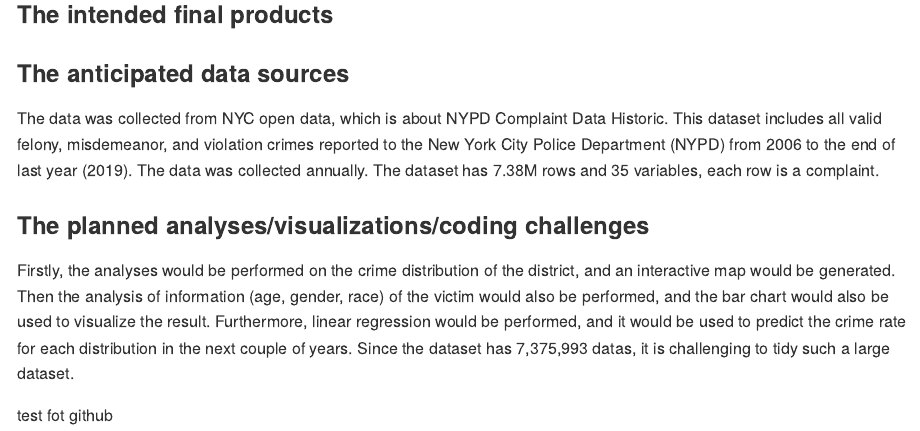
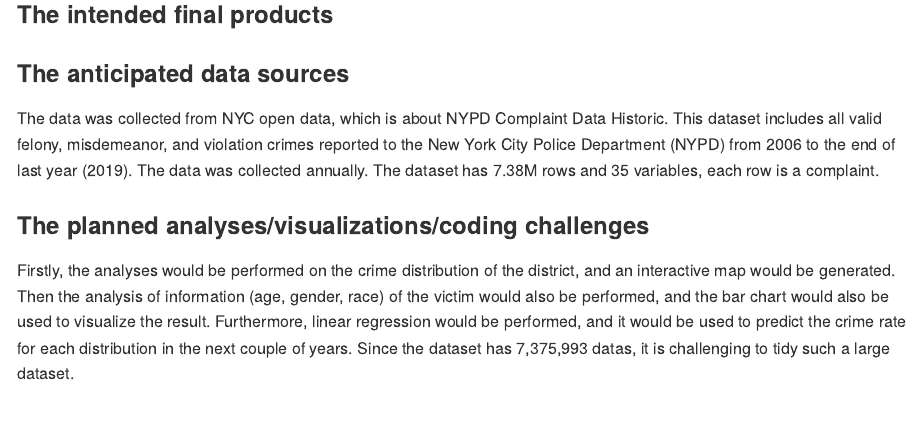
Before and after one commit to WenyuZhang77/Final-Project-Proposal, an R Markdown document (Final-Project-Proposal.Rmd): the page in a window 1100 px wide, from 650 px down. Rendered offline with R 4.5, knitr and Pandoc, with nearby package versions.

Commit message:
test for git pull function

```diff
--- a/Final-Project-Proposal.Rmd
+++ b/Final-Project-Proposal.Rmd
@@ -30,7 +30,3 @@ The data was collected from NYC open data, which is about NYPD Complaint Data Hi
 
 ### The planned analyses/visualizations/coding challenges
 Firstly, the analyses would be performed on the crime distribution of the district, and an interactive map would be generated. Then the analysis of information (age, gender, race) of the victim would also be performed, and the bar chart would also be used to visualize the result. Furthermore, linear regression would be performed, and it would be used to predict the crime rate for each distribution in the next couple of years. Since the dataset has 7,375,993 datas, it is challenging to tidy such a large dataset.
-
-
-
-test fot github
```
